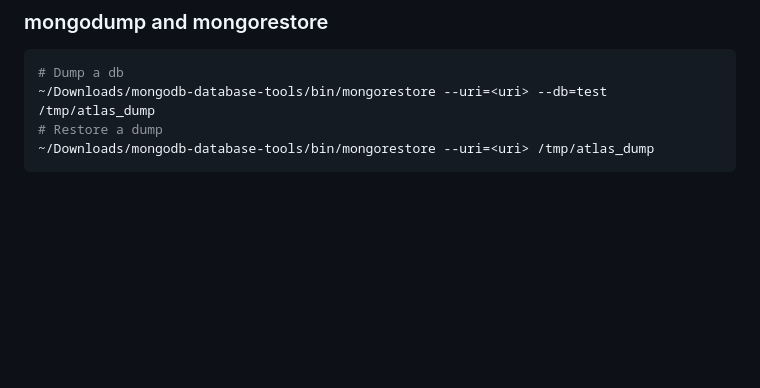
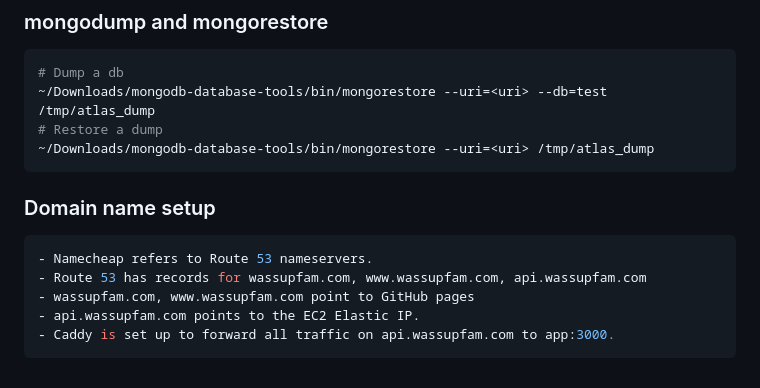
Before and after one commit to sandeepgd/skunkworks-2025, a Markdown page: README.md, the part around the change. Drawn GitHub-style; blank space fills up the shorter version.

````diff
--- a/README.md
+++ b/README.md
@@ -186,3 +186,12 @@ curl -X POST http://localhost:3000/token \
 # Restore a dump
 ~/Downloads/mongodb-database-tools/bin/mongorestore --uri=<uri> /tmp/atlas_dump
 ```
+
+### Domain name setup
+```bash
+- Namecheap refers to Route 53 nameservers.
+- Route 53 has records for wassupfam.com, www.wassupfam.com, api.wassupfam.com
+- wassupfam.com, www.wassupfam.com point to GitHub pages
+- api.wassupfam.com points to the EC2 Elastic IP.
+- Caddy is set up to forward all traffic on api.wassupfam.com to app:3000.
+```
````
